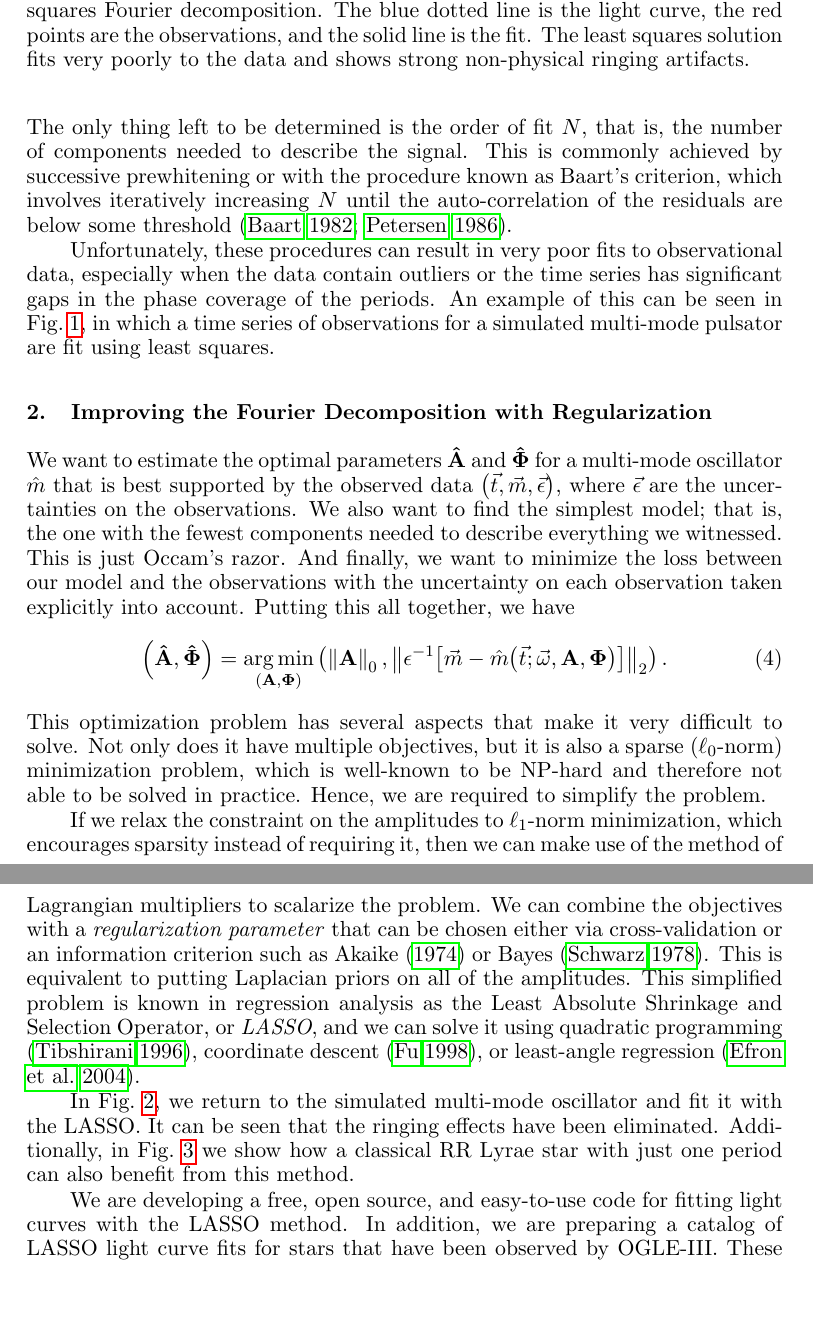
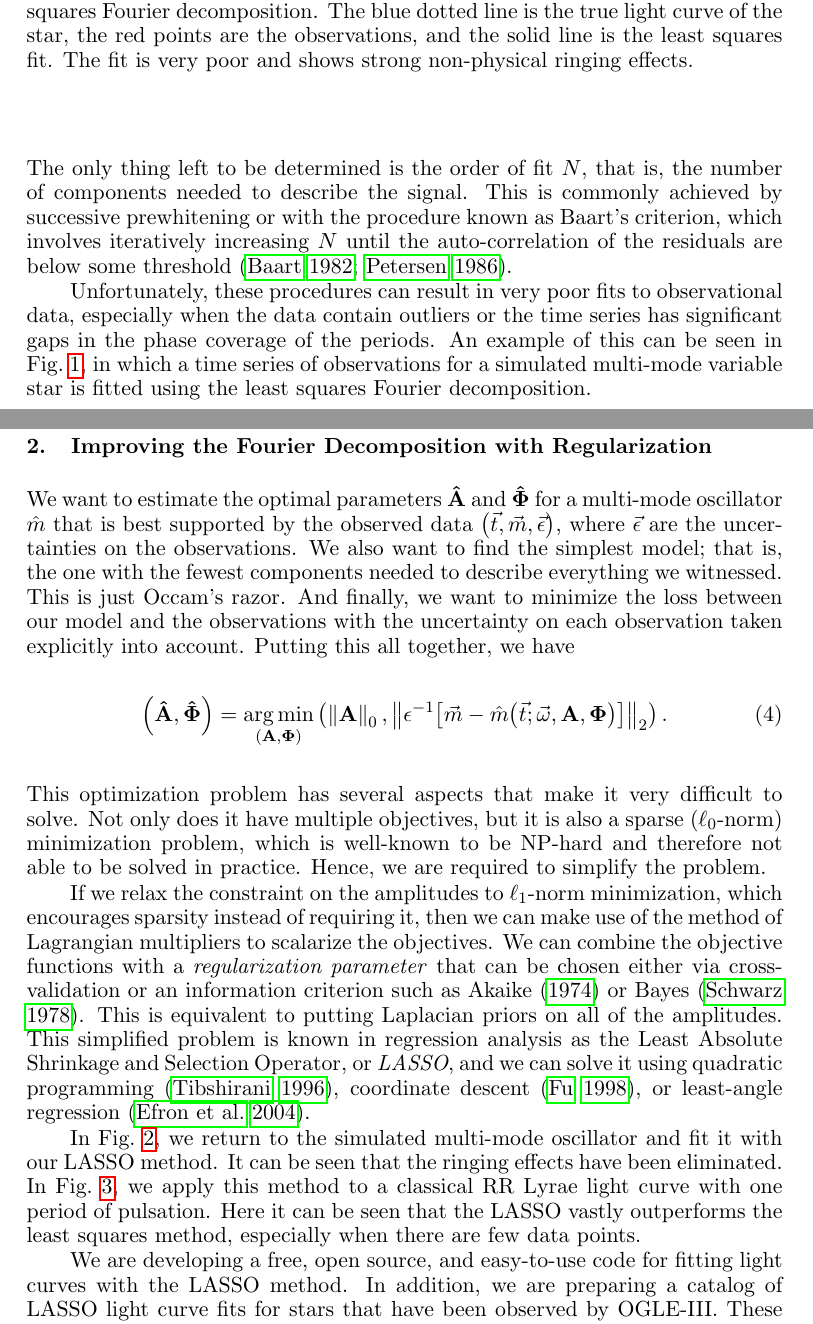
Before and after one commit to earlbellinger/Multiperiod, a LaTeX book (paper/bellinger.tex): two parts of pages 2 and 3 of 4 before the commit and two parts of pages 2 and 3 of 5 after it, joined at a grey line, cut so that both start at the same text, the shorter picture padded with empty space. Compiled offline with pdfLaTeX.

Commit message:
Update bellinger.tex

```diff
--- a/paper/bellinger.tex
+++ b/paper/bellinger.tex
@@ -74,12 +74,13 @@ A matrix $\mathbf{X}$ is then constructed containing columns for each sine and c
 \end{equation}
 The only thing left to be determined is the order of fit $N$, that is, the number of components needed to describe the signal. This is commonly achieved by successive prewhitening or with the procedure known as Baart's criterion, which involves iteratively increasing $N$ until the auto-correlation of the residuals are below some threshold \citep{baart1982use, petersen1986studies}.
 
-Unfortunately, these procedures can result in very poor fits to observational data, especially when the data contain outliers or the time series has significant gaps in the phase coverage of the periods. An example of this can be seen in Fig.~\ref{fig:badfit}, in which a time series of observations for a simulated multi-mode pulsator are fit using least squares.
+Unfortunately, these procedures can result in very poor fits to observational data, especially when the data contain outliers or the time series has significant gaps in the phase coverage of the periods. An example of this can be seen in Fig.~\ref{fig:badfit}, in which a time series of observations for a simulated multi-mode variable star is fitted using the least squares Fourier decomposition.
 
 \begin{figure}[!t]
     \centering
-    \input{mpo-points.tex}
-    \caption{An example of a simulated multi-mode oscillator being fit by the least squares Fourier decomposition. The blue dotted line is the light curve, the red points are the observations, and the solid line is the fit. The least squares solution fits very poorly to the data and shows strong non-physical ringing artifacts.}
+    %\input{mpo-points.tex}
+    \includegraphics[width=\textwidth]{bellinger-fig1.eps}
+    \caption{An example of a simulated multi-mode oscillator being fit by the least squares Fourier decomposition. The blue dotted line is the true light curve of the star, the red points are the observations, and the solid line is the least squares fit. The fit is very poor and shows strong non-physical ringing effects.}
     \label{fig:badfit}
 \end{figure}
 
@@ -94,9 +95,9 @@ We want to estimate the optimal parameters $\mathbf {\hat A}$ and $\boldsymbol{\
 \end{equation}
 This optimization problem has several aspects that make it very difficult to solve. Not only does it have multiple objectives, but it is also a sparse ($\ell_0$-norm) minimization problem, which is well-known to be NP-hard and therefore not able to be solved in practice. Hence, we are required to simplify the problem.
 
-If we relax the constraint on the amplitudes to $\ell_1$-norm minimization, which encourages sparsity instead of requiring it, then we can make use of the method of Lagrangian multipliers to scalarize the problem. We can combine the objectives with a \emph{regularization parameter} that can be chosen either via cross-validation or an information criterion such as Akaike (\citeyear{akaike1974new}) or Bayes \citep{schwarz1978estimating}. This is equivalent to putting Laplacian priors on all of the amplitudes. This simplified problem is known in regression analysis as the Least Absolute Shrinkage and Selection Operator, or \emph{LASSO}, and we can solve it using quadratic programming \citep{tibshirani1996regression}, coordinate descent \citep{fu1998penalized}, or least-angle regression \citep{efron2004least}.
+If we relax the constraint on the amplitudes to $\ell_1$-norm minimization, which encourages sparsity instead of requiring it, then we can make use of the method of Lagrangian multipliers to scalarize the objectives. We can combine the objective functions with a \emph{regularization parameter} that can be chosen either via cross-validation or an information criterion such as Akaike (\citeyear{akaike1974new}) or Bayes \citep{schwarz1978estimating}. This is equivalent to putting Laplacian priors on all of the amplitudes. This simplified problem is known in regression analysis as the Least Absolute Shrinkage and Selection Operator, or \emph{LASSO}, and we can solve it using quadratic programming \citep{tibshirani1996regression}, coordinate descent \citep{fu1998penalized}, or least-angle regression \citep{efron2004least}.
 
-In Fig.~\ref{fig:goodfit}, we return to the simulated multi-mode oscillator and fit it with the LASSO. It can be seen that the ringing effects have been eliminated. Additionally, in Fig.~\ref{fig:sensitivity} we show how a classical RR Lyrae star with just one period can also benefit from this method.
+In Fig.~\ref{fig:goodfit}, we return to the simulated multi-mode oscillator and fit it with our LASSO method. It can be seen that the ringing effects have been eliminated. In Fig.~\ref{fig:sensitivity}, we apply this method to a classical RR Lyrae light curve with one period of pulsation. Here it can be seen that the LASSO vastly outperforms the least squares method, especially when there are few data points.
 
 \begin{figure}[!t]
     \centering
```
Also changed, not shown: paper/bellinger.tex (10 more changed lines).
